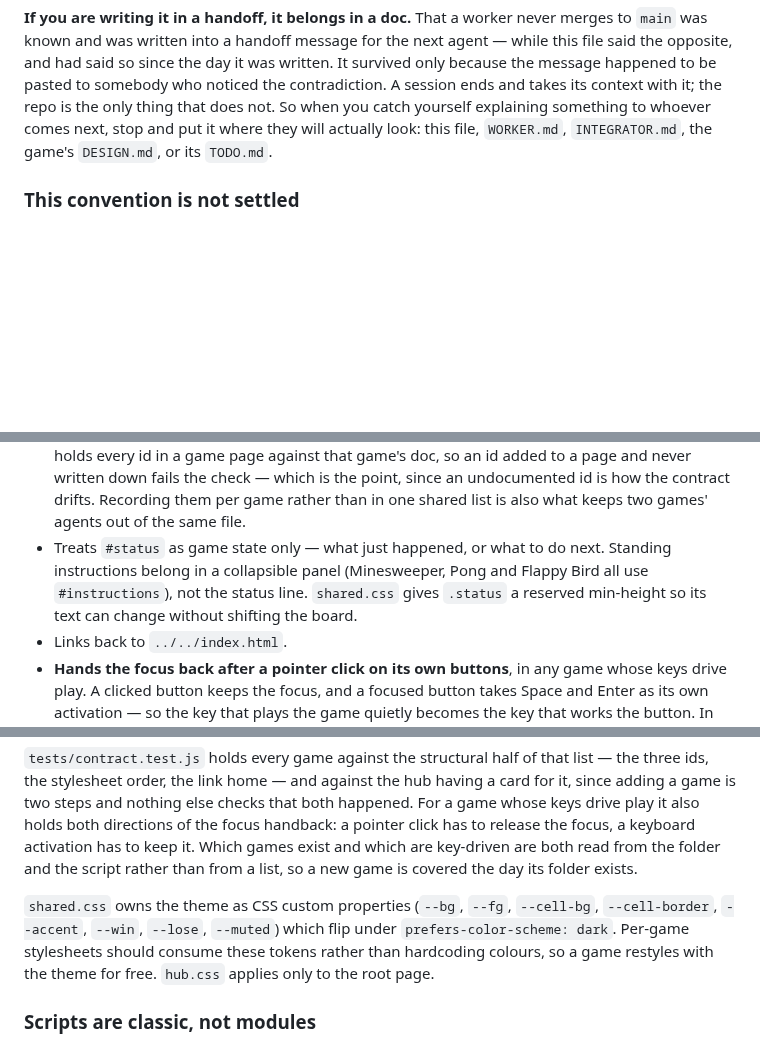
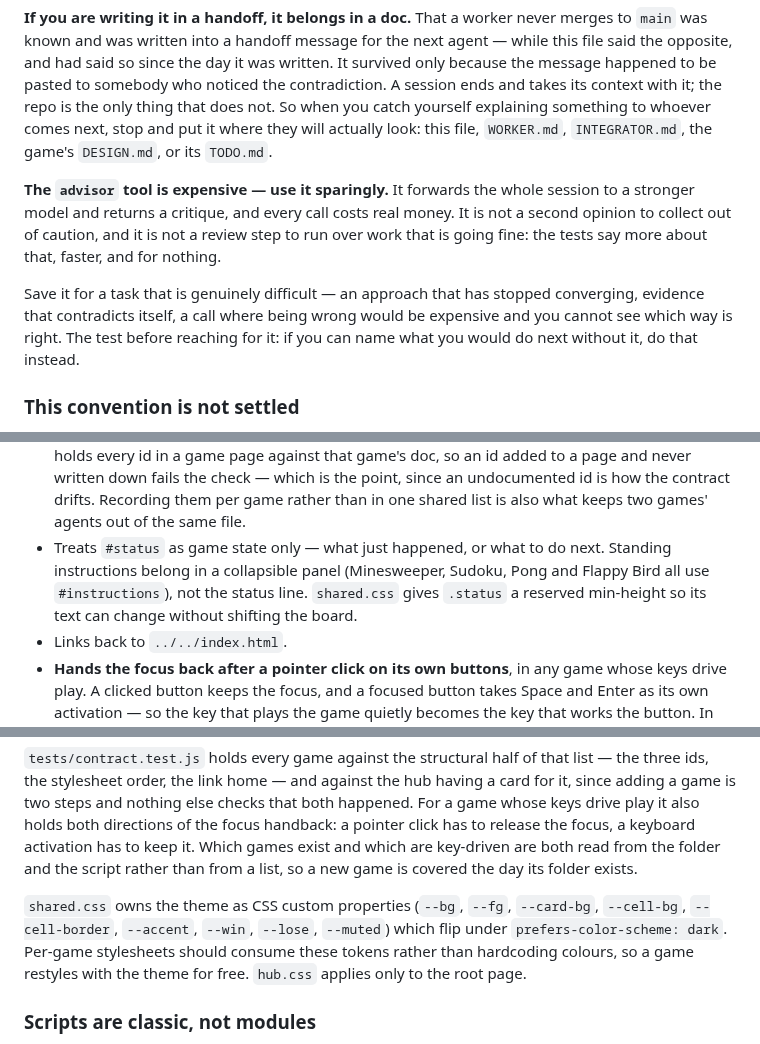
Before and after one commit to gabe-sd/gabe-sd.github.io, a Markdown page: CLAUDE.md, 3 parts joined by grey strips. Rendered like a GitHub page; blank space fills up the shorter version.

```diff
--- a/CLAUDE.md
+++ b/CLAUDE.md
@@ -188,6 +188,17 @@ repo is the only thing that does not. So when you catch yourself explaining
 something to whoever comes next, stop and put it where they will actually look:
 this file, `WORKER.md`, `INTEGRATOR.md`, the game's `DESIGN.md`, or its `TODO.md`.
 
+**The `advisor` tool is expensive — use it sparingly.** It forwards the whole
+session to a stronger model and returns a critique, and every call costs real
+money. It is not a second opinion to collect out of caution, and it is not a
+review step to run over work that is going fine: the tests say more about that,
+faster, and for nothing.
+
+Save it for a task that is genuinely difficult — an approach that has stopped
+converging, evidence that contradicts itself, a call where being wrong would be
+expensive and you cannot see which way is right. The test before reaching for it:
+if you can name what you would do next without it, do that instead.
+
 ### This convention is not settled
 
 The split into two seats — this section, `WORKER.md` and `INTEGRATOR.md` — came
@@ -271,10 +282,10 @@ Each game page follows a contract that `shared.css` depends on:
   game rather than in one shared list is also what keeps two games' agents out of
   the same file.
 - Treats `#status` as game state only — what just happened, or what to do next.
-  Standing instructions belong in a collapsible panel (Minesweeper, Pong and
-  Flappy Bird all use `#instructions`), not the status line. `shared.css` gives
-  `.status` a reserved min-height so its text can change without shifting the
-  board.
+  Standing instructions belong in a collapsible panel (Minesweeper, Sudoku, Pong
+  and Flappy Bird all use `#instructions`), not the status line. `shared.css`
+  gives `.status` a reserved min-height so its text can change without shifting
+  the board.
 - Links back to `../../index.html`.
 - **Hands the focus back after a pointer click on its own buttons**, in any game
   whose keys drive play. A clicked button keeps the focus, and a focused button
@@ -295,10 +306,10 @@ keyboard activation has to keep it. Which games exist and which are key-driven
 are both read from the folder and the script rather than from a list, so a new
 game is covered the day its folder exists.
 
-`shared.css` owns the theme as CSS custom properties (`--bg`, `--fg`, `--cell-bg`,
-`--cell-border`, `--accent`, `--win`, `--lose`, `--muted`) which flip under
-`prefers-color-scheme: dark`. Per-game stylesheets should consume these tokens
-rather than hardcoding colours, so a game restyles with the theme for free.
+`shared.css` owns the theme as CSS custom properties (`--bg`, `--fg`, `--card-bg`,
+`--cell-bg`, `--cell-border`, `--accent`, `--win`, `--lose`, `--muted`) which flip
+under `prefers-color-scheme: dark`. Per-game stylesheets should consume these
+tokens rather than hardcoding colours, so a game restyles with the theme for free.
 `hub.css` applies only to the root page.
 
 ### Scripts are classic, not modules
```
Also changed, not shown: INTEGRATOR.md (+12 -7 lines).
